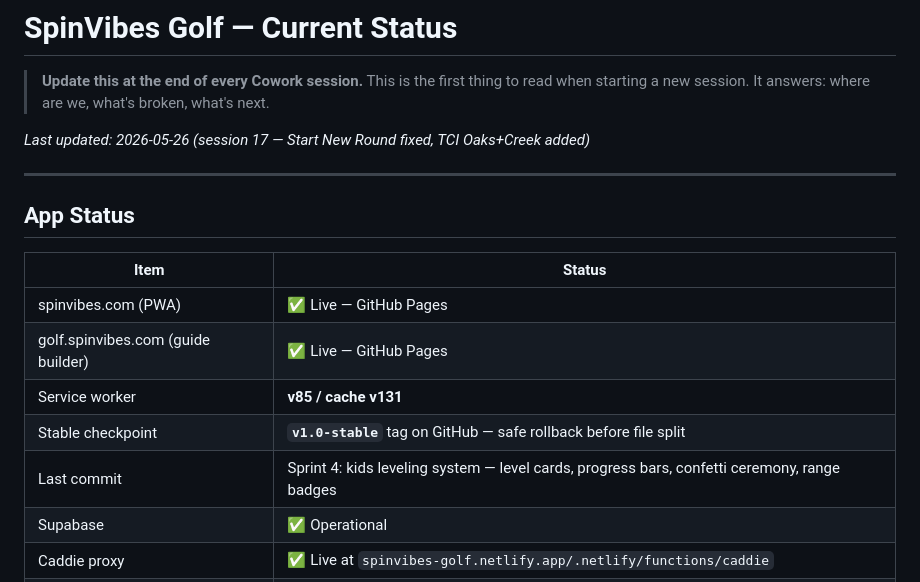
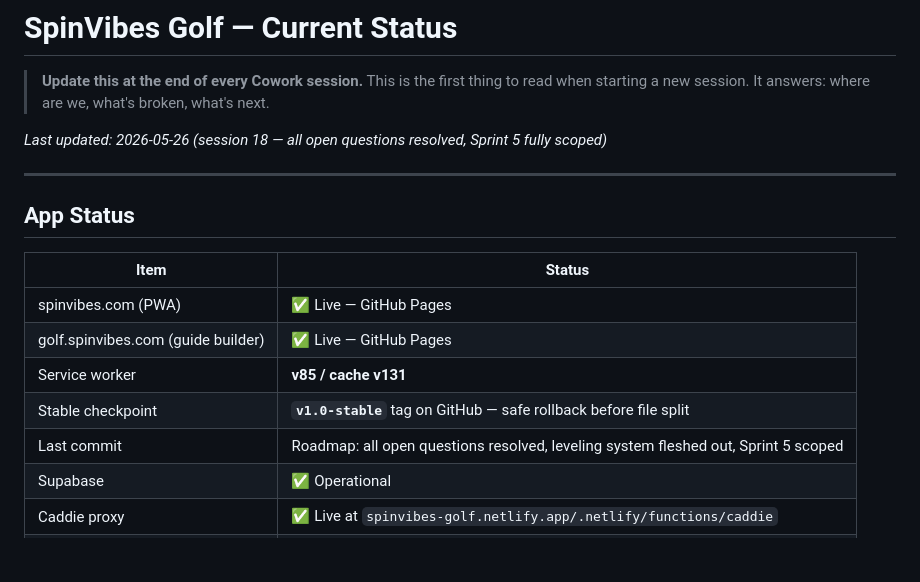
Before and after one commit to jgelb001/spinvibes-golf, a Markdown page: CURRENT-STATUS.md, the part around one of its changes. GitHub-like rendering; blank space fills up the shorter version.

```diff
--- a/CURRENT-STATUS.md
+++ b/CURRENT-STATUS.md
@@ -1,7 +1,7 @@
 # SpinVibes Golf — Current Status
 > **Update this at the end of every Cowork session.** This is the first thing to read when starting a new session. It answers: where are we, what's broken, what's next.
 
-*Last updated: 2026-05-26 (session 17 — Start New Round fixed, TCI Oaks+Creek added)*
+*Last updated: 2026-05-26 (session 18 — all open questions resolved, Sprint 5 fully scoped)*
 
 ---
 
@@ -13,7 +13,7 @@
 | golf.spinvibes.com (guide builder) | ✅ Live — GitHub Pages |
 | Service worker | **v85 / cache v131** |
 | Stable checkpoint | **`v1.0-stable`** tag on GitHub — safe rollback before file split |
-| Last commit | Sprint 4: kids leveling system — level cards, progress bars, confetti ceremony, range badges |
+| Last commit | Roadmap: all open questions resolved, leveling system fleshed out, Sprint 5 scoped |
 | Supabase | ✅ Operational |
 | Caddie proxy | ✅ Live at `spinvibes-golf.netlify.app/.netlify/functions/caddie` |
 | Netlify | ⚠️ Credit limit resets ~June 1. Caddie function still live |
```
Also changed, not shown: other parts of CURRENT-STATUS.md (+32 -6 lines), ROADMAP.md (+9 -0 lines).
